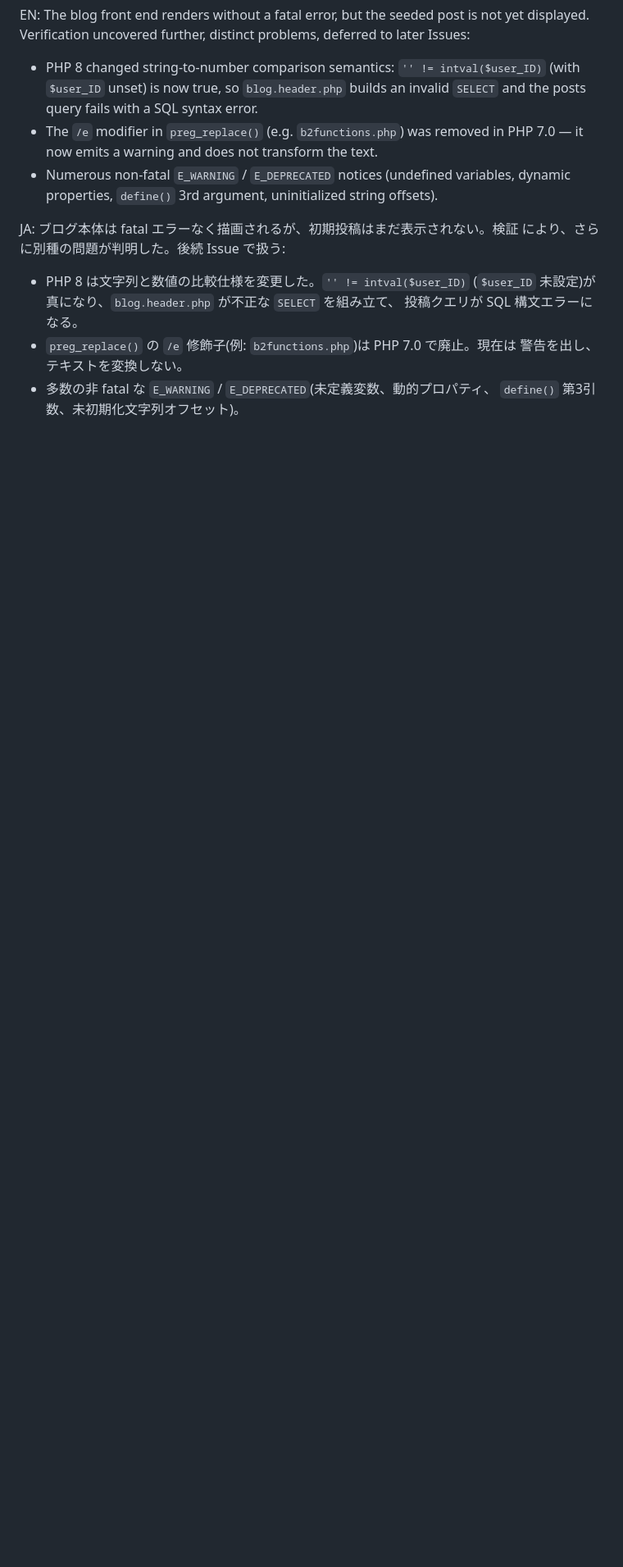
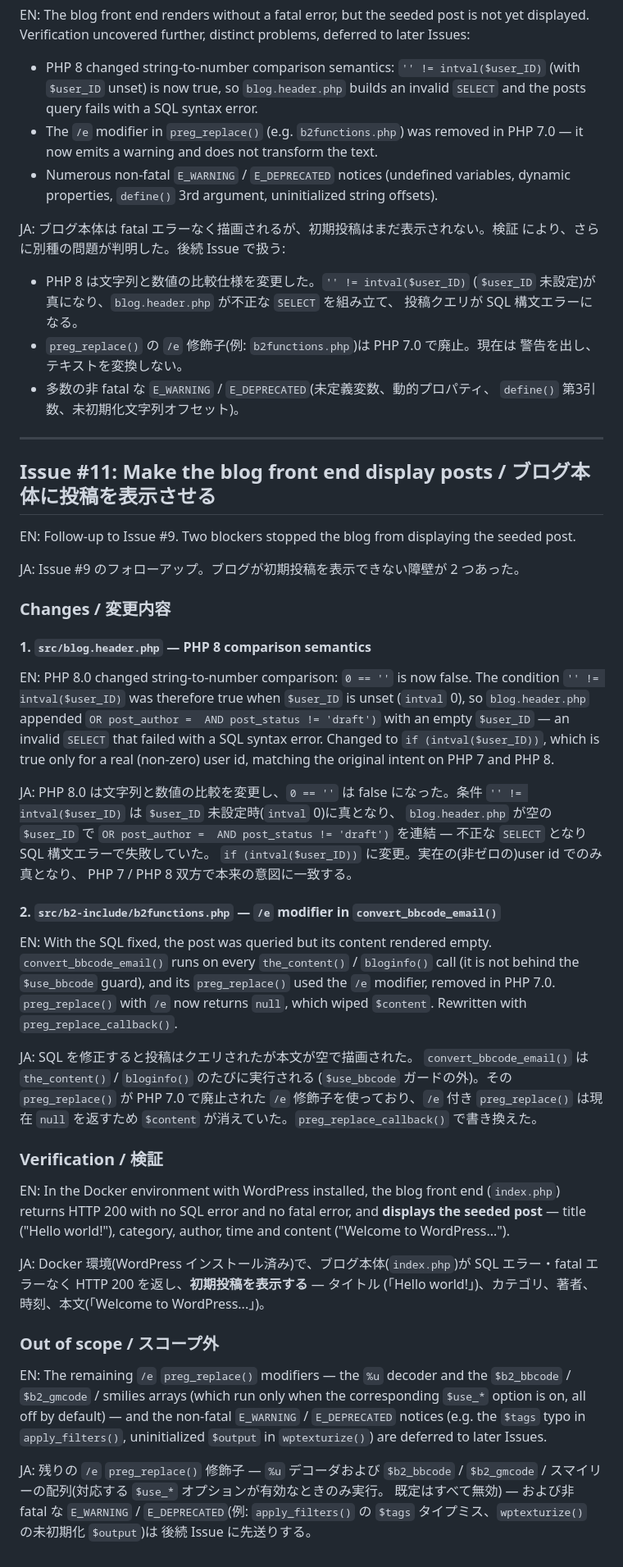
Before and after one commit to mt8/wordpress-0.71-gold, a Markdown page: docs/php83-migration.md, the part around the change. Shown at 82% size. GitHub-like rendering; blank space fills up the shorter version.

Commit message:
Document Issue #11 in the PHP 8.3 migration log / PHP 8.3 移行ログに Issue #11 を記載
EN:
- Add the Issue #11 section: the PHP 8 comparison fix, the convert_bbcode_email
  /e-modifier fix found during verification, the verification result, and the
  remaining out-of-scope /e modifiers and notices

JA:
- Issue #11 の節を追加: PHP 8 比較修正、検証中に判明した convert_bbcode_email の
  /e 修飾子修正、検証結果、スコープ外の残り /e 修飾子と警告を記載

Refs #11

```diff
--- a/docs/php83-migration.md
+++ b/docs/php83-migration.md
@@ -313,3 +313,69 @@ JA: ブログ本体は fatal エラーなく描画されるが、初期投稿は
   警告を出し、テキストを変換しない。
 - 多数の非 fatal な `E_WARNING` / `E_DEPRECATED`(未定義変数、動的プロパティ、
   `define()` 第3引数、未初期化文字列オフセット)。
+
+---
+
+## Issue #11: Make the blog front end display posts / ブログ本体に投稿を表示させる
+
+EN: Follow-up to Issue #9. Two blockers stopped the blog from displaying the
+seeded post.
+
+JA: Issue #9 のフォローアップ。ブログが初期投稿を表示できない障壁が 2 つあった。
+
+### Changes / 変更内容
+
+#### 1. `src/blog.header.php` — PHP 8 comparison semantics
+
+EN: PHP 8.0 changed string-to-number comparison: `0 == ''` is now false. The
+condition `'' != intval($user_ID)` was therefore true when `$user_ID` is unset
+(`intval` 0), so `blog.header.php` appended `OR post_author =  AND post_status
+!= 'draft')` with an empty `$user_ID` — an invalid `SELECT` that failed with a
+SQL syntax error. Changed to `if (intval($user_ID))`, which is true only for a
+real (non-zero) user id, matching the original intent on PHP 7 and PHP 8.
+
+JA: PHP 8.0 は文字列と数値の比較を変更し、`0 == ''` は false になった。条件
+`'' != intval($user_ID)` は `$user_ID` 未設定時(`intval` 0)に真となり、
+`blog.header.php` が空の `$user_ID` で `OR post_author =  AND post_status !=
+'draft')` を連結 — 不正な `SELECT` となり SQL 構文エラーで失敗していた。
+`if (intval($user_ID))` に変更。実在の(非ゼロの)user id でのみ真となり、
+PHP 7 / PHP 8 双方で本来の意図に一致する。
+
+#### 2. `src/b2-include/b2functions.php` — `/e` modifier in `convert_bbcode_email()`
+
+EN: With the SQL fixed, the post was queried but its content rendered empty.
+`convert_bbcode_email()` runs on every `the_content()` / `bloginfo()` call (it
+is not behind the `$use_bbcode` guard), and its `preg_replace()` used the `/e`
+modifier, removed in PHP 7.0. `preg_replace()` with `/e` now returns `null`,
+which wiped `$content`. Rewritten with `preg_replace_callback()`.
+
+JA: SQL を修正すると投稿はクエリされたが本文が空で描画された。
+`convert_bbcode_email()` は `the_content()` / `bloginfo()` のたびに実行される
+(`$use_bbcode` ガードの外)。その `preg_replace()` が PHP 7.0 で廃止された `/e`
+修飾子を使っており、`/e` 付き `preg_replace()` は現在 `null` を返すため
+`$content` が消えていた。`preg_replace_callback()` で書き換えた。
+
+### Verification / 検証
+
+EN: In the Docker environment with WordPress installed, the blog front end
+(`index.php`) returns HTTP 200 with no SQL error and no fatal error, and
+**displays the seeded post** — title ("Hello world!"), category, author, time
+and content ("Welcome to WordPress...").
+
+JA: Docker 環境(WordPress インストール済み)で、ブログ本体(`index.php`)が
+SQL エラー・fatal エラーなく HTTP 200 を返し、**初期投稿を表示する** — タイトル
+(「Hello world!」)、カテゴリ、著者、時刻、本文(「Welcome to WordPress...」)。
+
+### Out of scope / スコープ外
+
+EN: The remaining `/e` `preg_replace()` modifiers — the `%u` decoder and the
+`$b2_bbcode` / `$b2_gmcode` / smilies arrays (which run only when the
+corresponding `$use_*` option is on, all off by default) — and the non-fatal
+`E_WARNING` / `E_DEPRECATED` notices (e.g. the `$tags` typo in `apply_filters()`,
+uninitialized `$output` in `wptexturize()`) are deferred to later Issues.
+
+JA: 残りの `/e` `preg_replace()` 修飾子 — `%u` デコーダおよび `$b2_bbcode` /
+`$b2_gmcode` / スマイリーの配列(対応する `$use_*` オプションが有効なときのみ実行。
+既定はすべて無効) — および非 fatal な `E_WARNING` / `E_DEPRECATED`(例:
+`apply_filters()` の `$tags` タイプミス、`wptexturize()` の未初期化 `$output`)は
+後続 Issue に先送りする。
```
